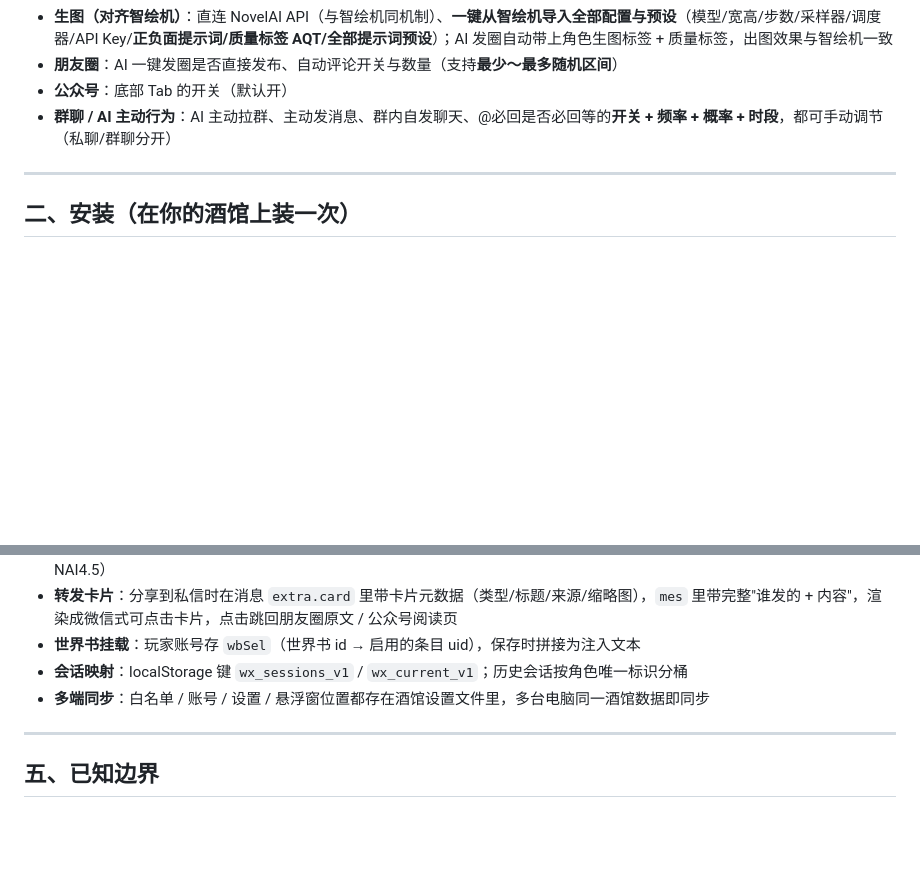
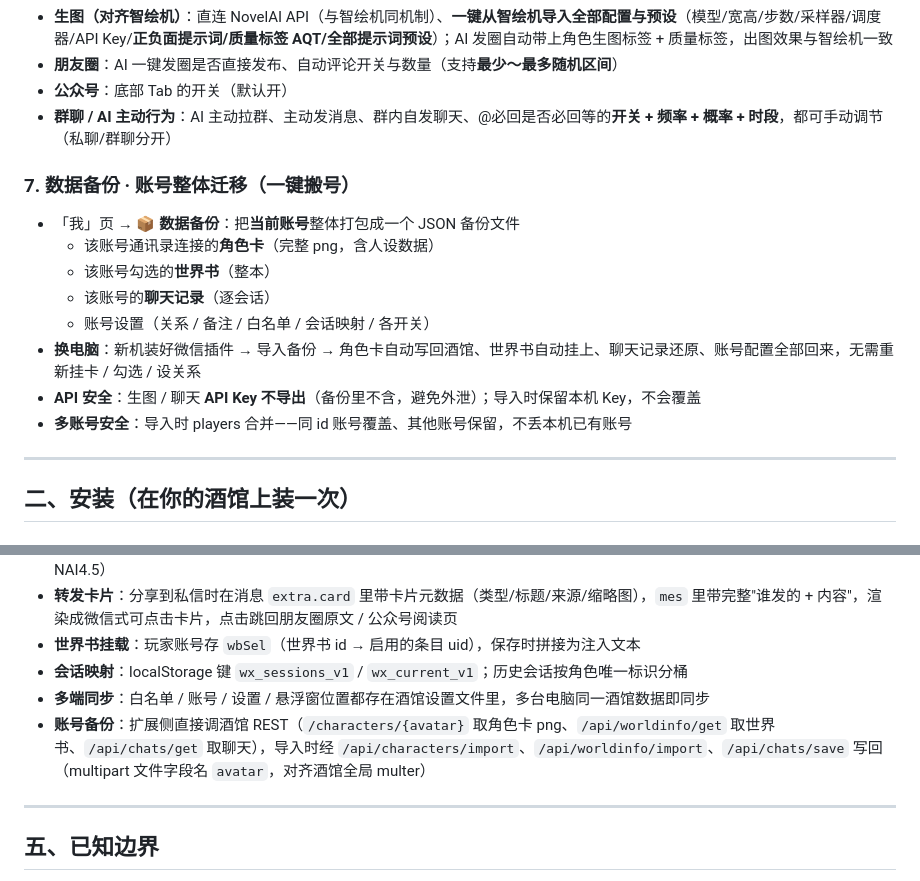
Before and after one commit to zzzu2221/SillyTavern-WeChat, a Markdown page: README.md, 2 parts joined by grey strips. GitHub-like rendering; blank space fills up the shorter version.

Commit message:
feat: 账号整体备份(角色卡+世界书+聊天+配置)、多气泡弹消息、群聊管理、AI主动消息等一批更新

```diff
--- a/README.md
+++ b/README.md
@@ -62,6 +62,16 @@
 - **公众号**：底部 Tab 的开关（默认开）
 - **群聊 / AI 主动行为**：AI 主动拉群、主动发消息、群内自发聊天、@必回是否必回等的**开关 + 频率 + 概率 + 时段**，都可手动调节（私聊/群聊分开）
 
+### 7. 数据备份 · 账号整体迁移（一键搬号）
+- 「我」页 → **📦 数据备份**：把**当前账号**整体打包成一个 JSON 备份文件
+  - 该账号通讯录连接的**角色卡**（完整 png，含人设数据）
+  - 该账号勾选的**世界书**（整本）
+  - 该账号的**聊天记录**（逐会话）
+  - 账号设置（关系 / 备注 / 白名单 / 会话映射 / 各开关）
+- **换电脑**：新机装好微信插件 → 导入备份 → 角色卡自动写回酒馆、世界书自动挂上、聊天记录还原、账号配置全部回来，无需重新挂卡 / 勾选 / 设关系
+- **API 安全**：生图 / 聊天 **API Key 不导出**（备份里不含，避免外泄）；导入时保留本机 Key，不会覆盖
+- **多账号安全**：导入时 players 合并——同 id 账号覆盖、其他账号保留，不丢本机已有账号
+
 ---
 
 ## 二、安装（在你的酒馆上装一次）
@@ -109,6 +119,7 @@
 - **世界书挂载**：玩家账号存 `wbSel`（世界书 id → 启用的条目 uid），保存时拼接为注入文本
 - **会话映射**：localStorage 键 `wx_sessions_v1` / `wx_current_v1`；历史会话按角色唯一标识分桶
 - **多端同步**：白名单 / 账号 / 设置 / 悬浮窗位置都存在酒馆设置文件里，多台电脑同一酒馆数据即同步
+- **账号备份**：扩展侧直接调酒馆 REST（`/characters/{avatar}` 取角色卡 png、`/api/worldinfo/get` 取世界书、`/api/chats/get` 取聊天），导入时经 `/api/characters/import`、`/api/worldinfo/import`、`/api/chats/save` 写回（multipart 文件字段名 `avatar`，对齐酒馆全局 multer）
 
 ---
 
```
